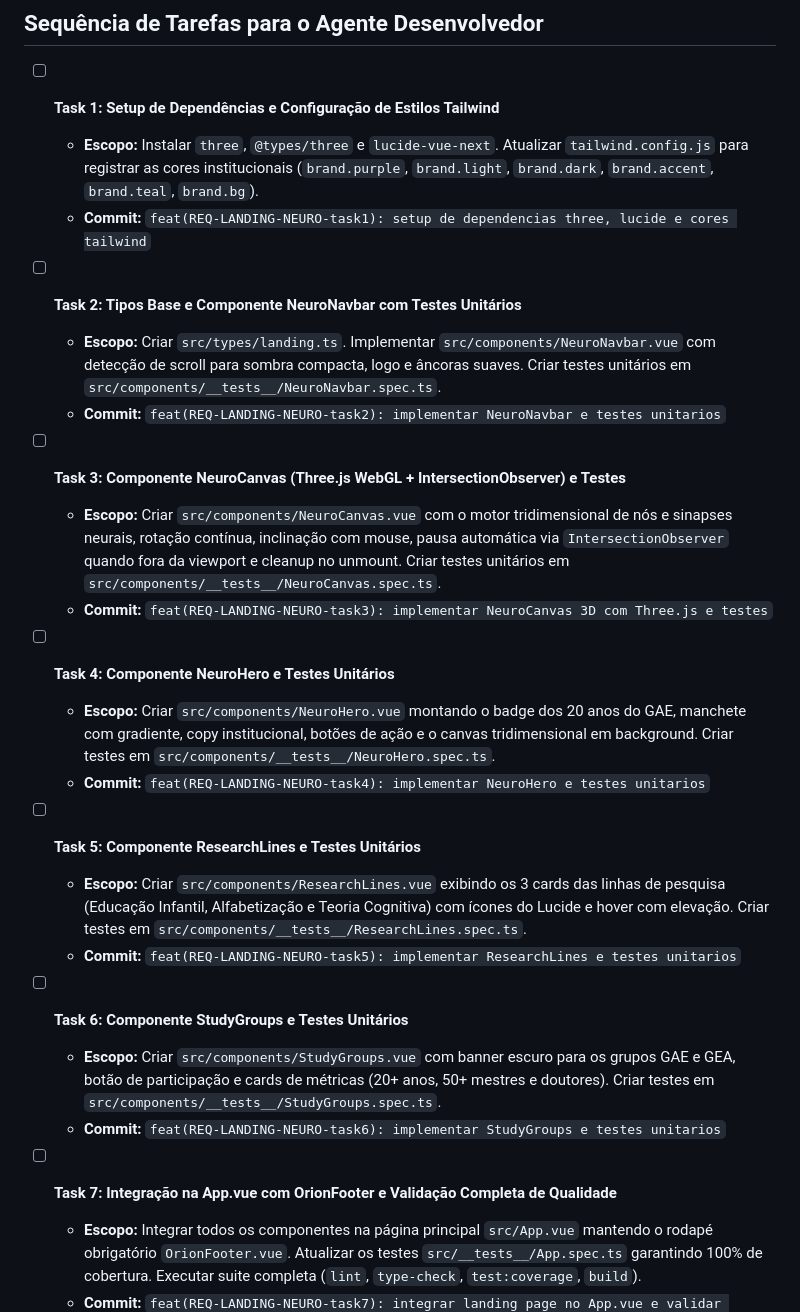
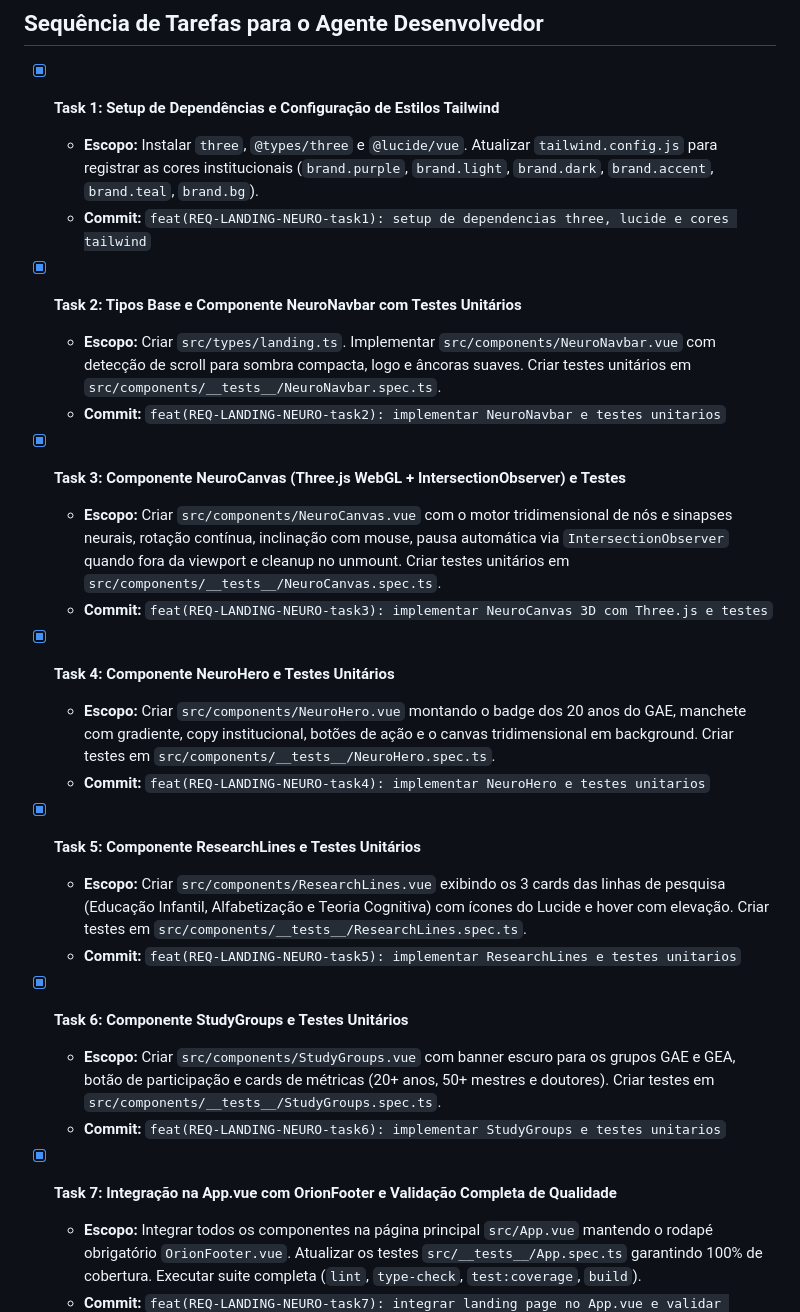
Before and after one commit to orionstellarsolutions/metacognicao, a Markdown page: .specs/landing-page-neuro/tasks.md, the part around the change. Rendered like a GitHub page.

```diff
--- a/.specs/landing-page-neuro/tasks.md
+++ b/.specs/landing-page-neuro/tasks.md
@@ -2,30 +2,30 @@
 
 ## Sequência de Tarefas para o Agente Desenvolvedor
 
-- [ ] **Task 1: Setup de Dependências e Configuração de Estilos Tailwind**
-  - **Escopo:** Instalar `three`, `@types/three` e `lucide-vue-next`. Atualizar `tailwind.config.js` para registrar as cores institucionais (`brand.purple`, `brand.light`, `brand.dark`, `brand.accent`, `brand.teal`, `brand.bg`).
+- [x] **Task 1: Setup de Dependências e Configuração de Estilos Tailwind**
+  - **Escopo:** Instalar `three`, `@types/three` e `@lucide/vue`. Atualizar `tailwind.config.js` para registrar as cores institucionais (`brand.purple`, `brand.light`, `brand.dark`, `brand.accent`, `brand.teal`, `brand.bg`).
   - **Commit:** `feat(REQ-LANDING-NEURO-task1): setup de dependencias three, lucide e cores tailwind`
 
-- [ ] **Task 2: Tipos Base e Componente NeuroNavbar com Testes Unitários**
+- [x] **Task 2: Tipos Base e Componente NeuroNavbar com Testes Unitários**
   - **Escopo:** Criar `src/types/landing.ts`. Implementar `src/components/NeuroNavbar.vue` com detecção de scroll para sombra compacta, logo e âncoras suaves. Criar testes unitários em `src/components/__tests__/NeuroNavbar.spec.ts`.
   - **Commit:** `feat(REQ-LANDING-NEURO-task2): implementar NeuroNavbar e testes unitarios`
 
-- [ ] **Task 3: Componente NeuroCanvas (Three.js WebGL + IntersectionObserver) e Testes**
+- [x] **Task 3: Componente NeuroCanvas (Three.js WebGL + IntersectionObserver) e Testes**
   - **Escopo:** Criar `src/components/NeuroCanvas.vue` com o motor tridimensional de nós e sinapses neurais, rotação contínua, inclinação com mouse, pausa automática via `IntersectionObserver` quando fora da viewport e cleanup no unmount. Criar testes unitários em `src/components/__tests__/NeuroCanvas.spec.ts`.
   - **Commit:** `feat(REQ-LANDING-NEURO-task3): implementar NeuroCanvas 3D com Three.js e testes`
 
-- [ ] **Task 4: Componente NeuroHero e Testes Unitários**
+- [x] **Task 4: Componente NeuroHero e Testes Unitários**
   - **Escopo:** Criar `src/components/NeuroHero.vue` montando o badge dos 20 anos do GAE, manchete com gradiente, copy institucional, botões de ação e o canvas tridimensional em background. Criar testes em `src/components/__tests__/NeuroHero.spec.ts`.
   - **Commit:** `feat(REQ-LANDING-NEURO-task4): implementar NeuroHero e testes unitarios`
 
-- [ ] **Task 5: Componente ResearchLines e Testes Unitários**
+- [x] **Task 5: Componente ResearchLines e Testes Unitários**
   - **Escopo:** Criar `src/components/ResearchLines.vue` exibindo os 3 cards das linhas de pesquisa (Educação Infantil, Alfabetização e Teoria Cognitiva) com ícones do Lucide e hover com elevação. Criar testes em `src/components/__tests__/ResearchLines.spec.ts`.
   - **Commit:** `feat(REQ-LANDING-NEURO-task5): implementar ResearchLines e testes unitarios`
 
-- [ ] **Task 6: Componente StudyGroups e Testes Unitários**
+- [x] **Task 6: Componente StudyGroups e Testes Unitários**
   - **Escopo:** Criar `src/components/StudyGroups.vue` com banner escuro para os grupos GAE e GEA, botão de participação e cards de métricas (20+ anos, 50+ mestres e doutores). Criar testes em `src/components/__tests__/StudyGroups.spec.ts`.
   - **Commit:** `feat(REQ-LANDING-NEURO-task6): implementar StudyGroups e testes unitarios`
 
-- [ ] **Task 7: Integração na App.vue com OrionFooter e Validação Completa de Qualidade**
+- [x] **Task 7: Integração na App.vue com OrionFooter e Validação Completa de Qualidade**
   - **Escopo:** Integrar todos os componentes na página principal `src/App.vue` mantendo o rodapé obrigatório `OrionFooter.vue`. Atualizar os testes `src/__tests__/App.spec.ts` garantindo 100% de cobertura. Executar suite completa (`lint`, `type-check`, `test:coverage`, `build`).
   - **Commit:** `feat(REQ-LANDING-NEURO-task7): integrar landing page no App.vue e validar pipeline de qualidade`
```
Also changed, not shown: .specs/STATE.md (+10 -8 lines), docs/tarefas/dividas_tecnicas.md (added, +8 -0 lines).
